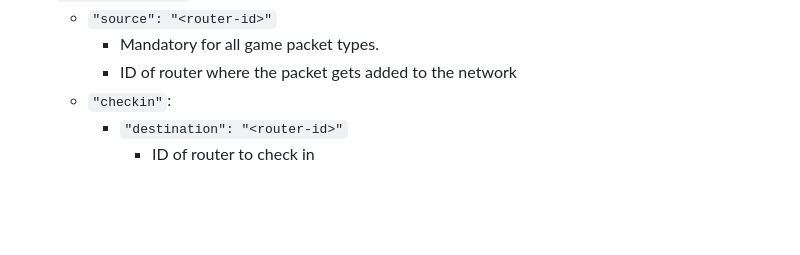
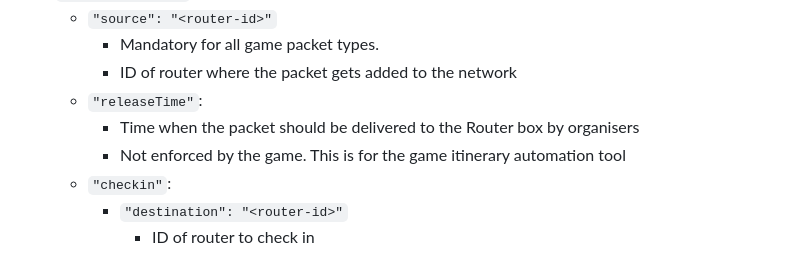
Before and after one commit to InstruktoriBrno/routing-system, a Markdown page: api.md, the part around the change. GitHub-like rendering; blank space fills up the shorter version.

Commit message:
Updated api.md: Added releaseTime to packets

```diff
--- a/api.md
+++ b/api.md
@@ -98,6 +98,9 @@ Request body:
     * `"source": "<router-id>"`
         * Mandatory for all game packet types.
         * ID of router where the packet gets added to the network
+    * `"releaseTime"`: <number>
+        * Time when the packet should be delivered to the Router box by organisers
+        * Not enforced by the game. This is for the game itinerary automation tool
     * `"checkin"`:
         * `"destination": "<router-id>"`
             * ID of router to check in
```
